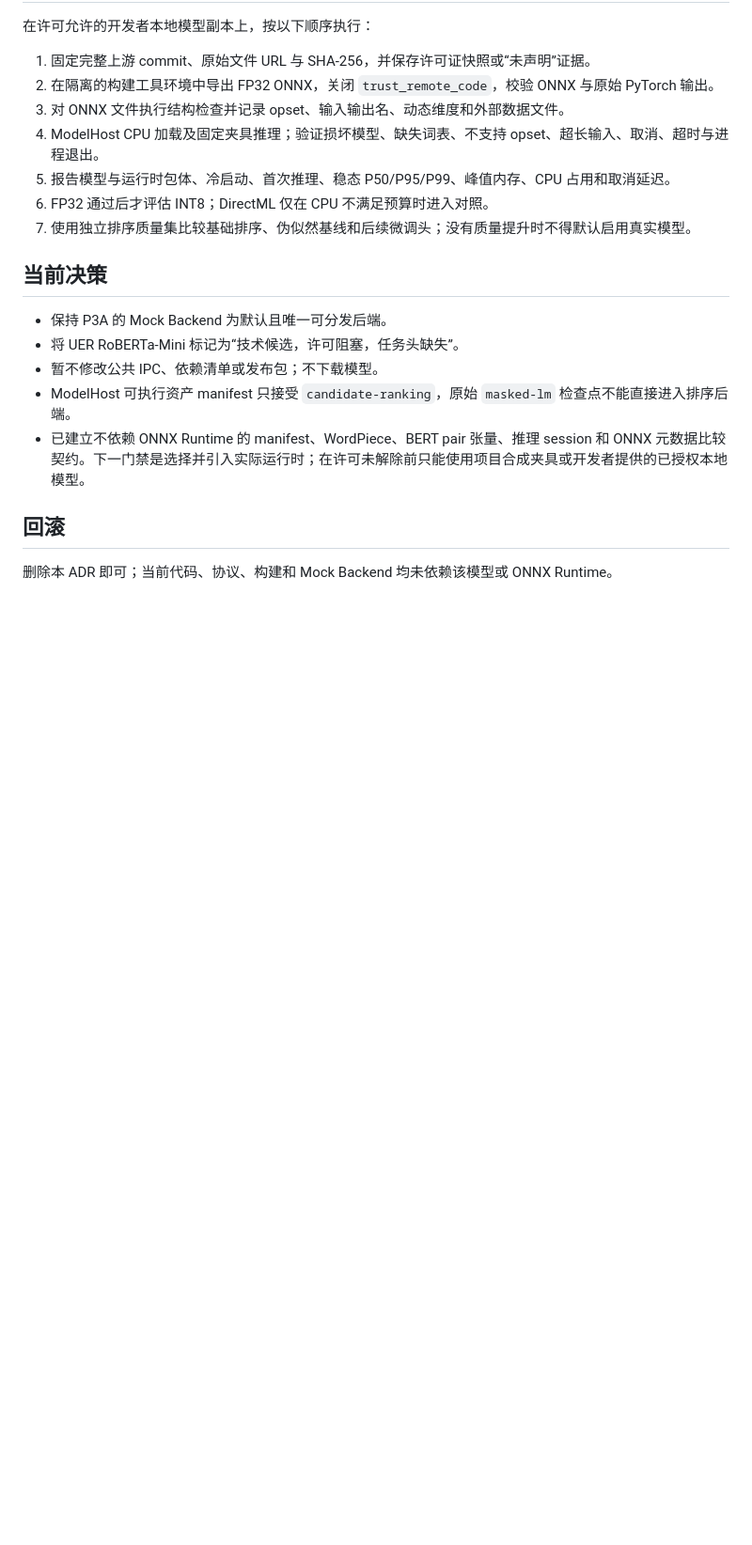
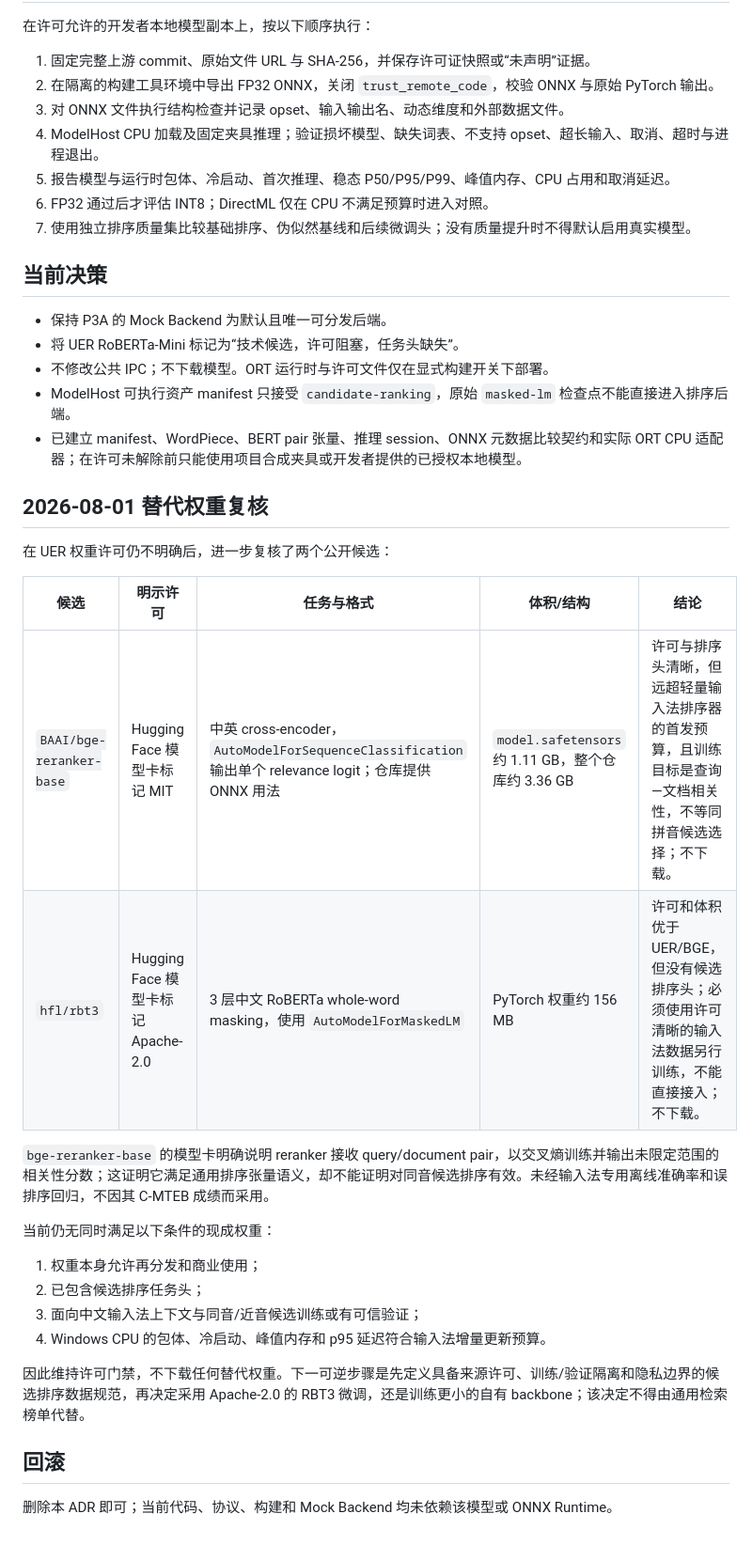
Before and after one commit to 3311930677/Intelligent-Input-Method-v2, a Markdown page: docs/adr/0005-first-candidate-ranker-model.md, the part around one of its changes. Shown at 94% size. Rendered like a GitHub page; blank space fills up the shorter version.

Commit message:
docs: reassess candidate ranking weights

```diff
--- a/docs/adr/0005-first-candidate-ranker-model.md
+++ b/docs/adr/0005-first-candidate-ranker-model.md
@@ -71,9 +71,29 @@ ONNX Runtime 是新增的重量级本地依赖，只有技术夹具达到门禁
 
 - 保持 P3A 的 Mock Backend 为默认且唯一可分发后端。
 - 将 UER RoBERTa-Mini 标记为“技术候选，许可阻塞，任务头缺失”。
-- 暂不修改公共 IPC、依赖清单或发布包；不下载模型。
+- 不修改公共 IPC；不下载模型。ORT 运行时与许可文件仅在显式构建开关下部署。
 - ModelHost 可执行资产 manifest 只接受 `candidate-ranking`，原始 `masked-lm` 检查点不能直接进入排序后端。
-- 已建立不依赖 ONNX Runtime 的 manifest、WordPiece、BERT pair 张量、推理 session 和 ONNX 元数据比较契约。下一门禁是选择并引入实际运行时；在许可未解除前只能使用项目合成夹具或开发者提供的已授权本地模型。
+- 已建立 manifest、WordPiece、BERT pair 张量、推理 session、ONNX 元数据比较契约和实际 ORT CPU 适配器；在许可未解除前只能使用项目合成夹具或开发者提供的已授权本地模型。
+
+## 2026-08-01 替代权重复核
+
+在 UER 权重许可仍不明确后，进一步复核了两个公开候选：
+
+| 候选 | 明示许可 | 任务与格式 | 体积/结构 | 结论 |
+| --- | --- | --- | --- | --- |
+| `BAAI/bge-reranker-base` | Hugging Face 模型卡标记 MIT | 中英 cross-encoder，`AutoModelForSequenceClassification` 输出单个 relevance logit；仓库提供 ONNX 用法 | `model.safetensors` 约 1.11 GB，整个仓库约 3.36 GB | 许可与排序头清晰，但远超轻量输入法排序器的首发预算，且训练目标是查询—文档相关性，不等同拼音候选选择；不下载。 |
+| `hfl/rbt3` | Hugging Face 模型卡标记 Apache-2.0 | 3 层中文 RoBERTa whole-word masking，使用 `AutoModelForMaskedLM` | PyTorch 权重约 156 MB | 许可和体积优于 UER/BGE，但没有候选排序头；必须使用许可清晰的输入法数据另行训练，不能直接接入；不下载。 |
+
+`bge-reranker-base` 的模型卡明确说明 reranker 接收 query/document pair，以交叉熵训练并输出未限定范围的相关性分数；这证明它满足通用排序张量语义，却不能证明对同音候选排序有效。未经输入法专用离线准确率和误排序回归，不因其 C-MTEB 成绩而采用。
+
+当前仍无同时满足以下条件的现成权重：
+
+1. 权重本身允许再分发和商业使用；
+2. 已包含候选排序任务头；
+3. 面向中文输入法上下文与同音/近音候选训练或有可信验证；
+4. Windows CPU 的包体、冷启动、峰值内存和 p95 延迟符合输入法增量更新预算。
+
+因此维持许可门禁，不下载任何替代权重。下一可逆步骤是先定义具备来源许可、训练/验证隔离和隐私边界的候选排序数据规范，再决定采用 Apache-2.0 的 RBT3 微调，还是训练更小的自有 backbone；该决定不得由通用检索榜单代替。
 
 ## 回滚
 
```
Also changed, not shown: other parts of docs/adr/0005-first-candidate-ranker-model.md (+1 -1 lines).
